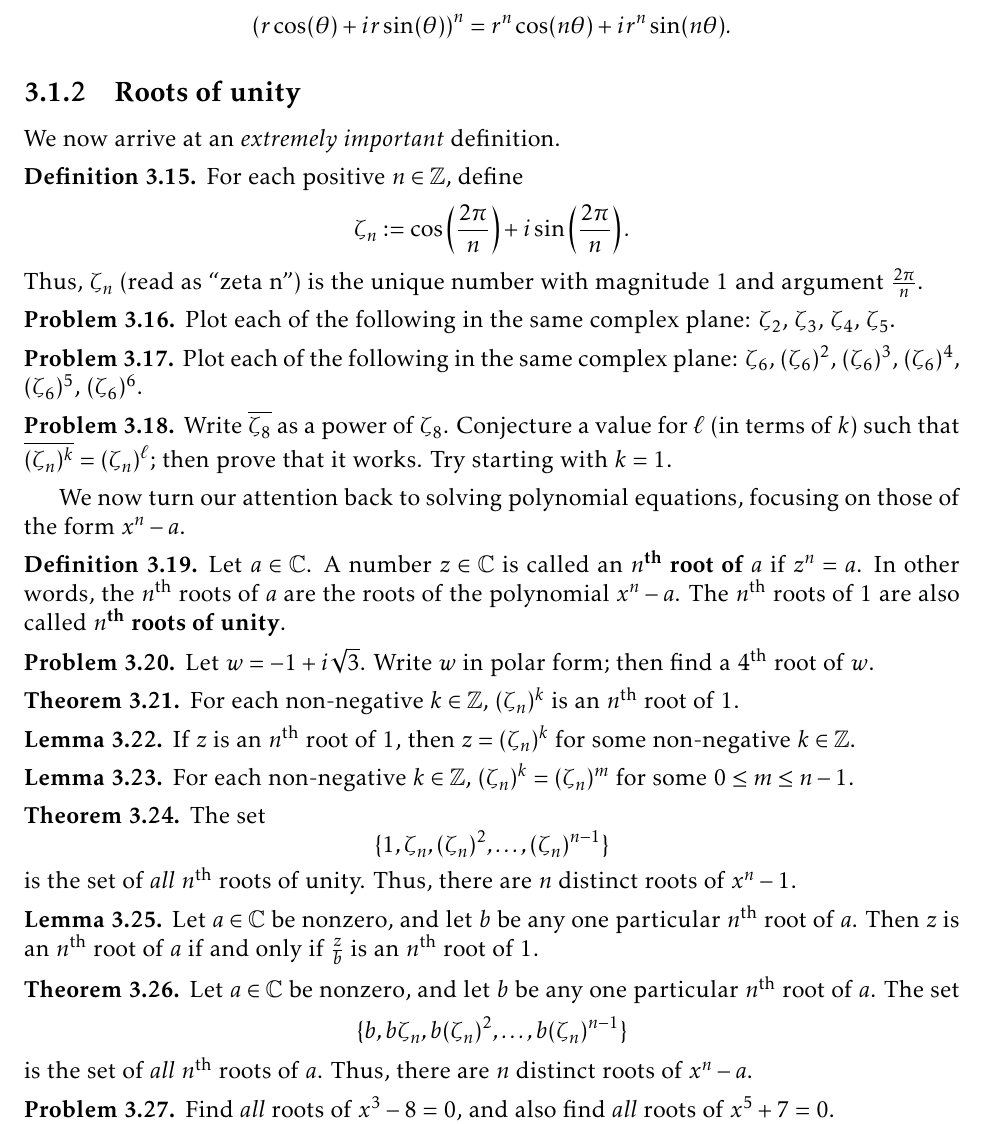
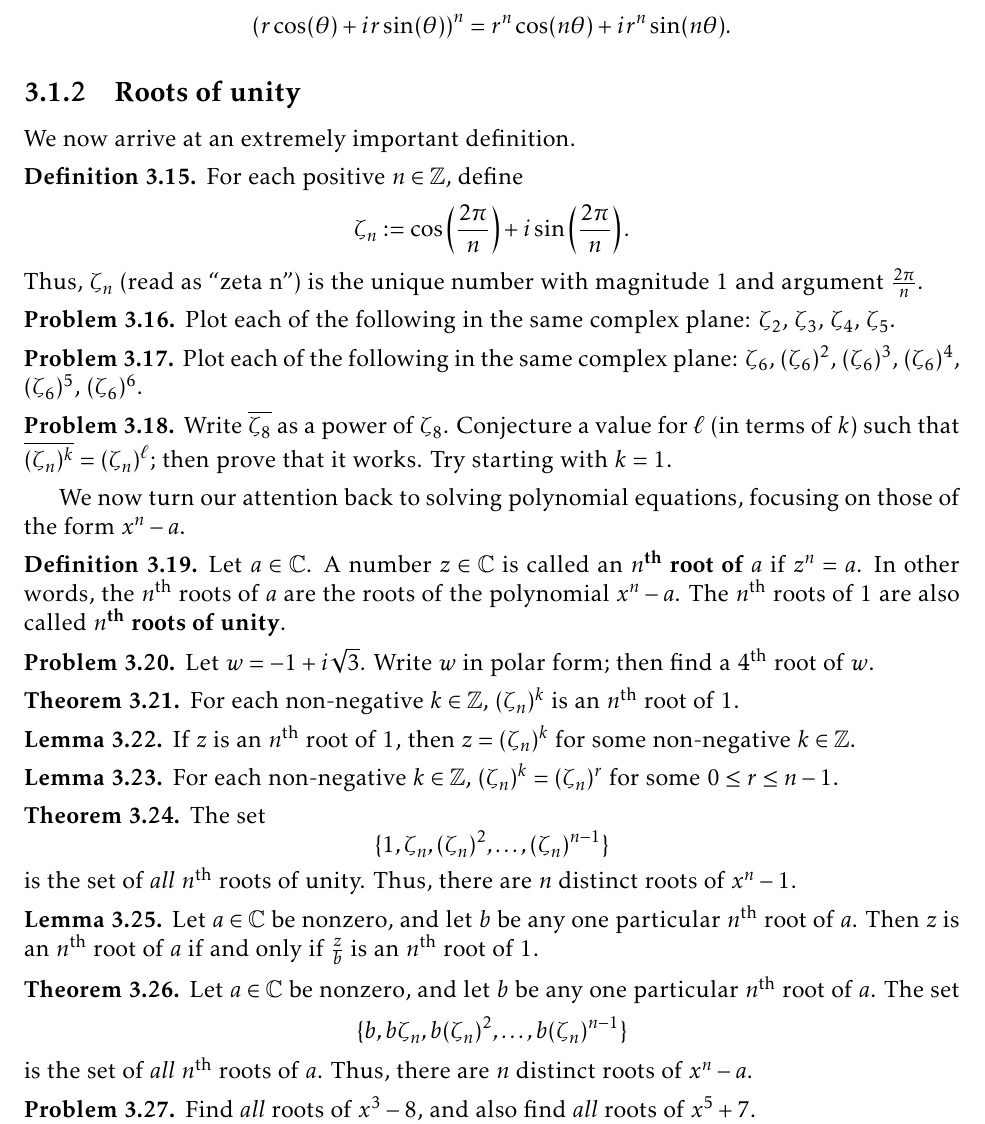
Before and after one commit to jwiscons/IBL-InsolvabilityOfQuintic, a LaTeX thesis (Spring2022/IBL-InsolvabilityOfQuintic.tex, which reads Spring2022/Fields.tex): part of page 14 of 88, cut so that both start at the same text. Compiled offline with pdfLaTeX.

Commit message:
make cosmetic edits to roots of unity section

```diff
--- a/Spring2022/Fields.tex
+++ b/Spring2022/Fields.tex
@@ -174,7 +174,7 @@ For each positive $n\in \mathbb{Z}$, \[\left(r\cos(\theta) + ir\sin(\theta)\righ
 % SUBSECTION
 % % % % % % % % % % % % % % % % % % % % % % % % % % % % % % % % % % % % % % % % % % % %
 \subsection{Roots of unity}
-We now arrive at an \emph{extremely important} definition.
+We now arrive at an extremely important definition.
 
 \begin{definition}
 For each positive $n\in \mathbb{Z}$, define \[\zeta_n := \cos\left(\frac{2\pi}{n}\right) + i\sin\left(\frac{2\pi}{n}\right).\]
@@ -212,7 +212,7 @@ If $z$ is an $n^\text{th}$ root of $1$, then $z = (\zeta_n)^k$ for some non-nega
 \end{lemma}
 
 \begin{lemma}\label{lem.ReducePowerOfZeta}
-For each non-negative $k\in \mathbb{Z}$, $(\zeta_n)^k = (\zeta_n)^m$ for some $0\le m \le n-1$.
+For each non-negative $k\in \mathbb{Z}$, $(\zeta_n)^k = (\zeta_n)^r$ for some $0\le r \le n-1$.
 \end{lemma}
 
 \begin{theorem}\label{thm.nthRoots1}
@@ -228,7 +228,7 @@ Let $a\in \mathbb{C}$ be nonzero, and let $b$ be any one particular $n^\text{th}
 \end{theorem}
 
 \begin{problem}
-Find \emph{all} roots of $x^3 - 8 = 0$, and also find \emph{all} roots of  $x^5 + 7 = 0$.
+Find \emph{all} roots of $x^3 - 8$, and also find \emph{all} roots of  $x^5 + 7$.
 \end{problem}
 
 % % % % % % % % % % % % % % % % % % % % % % % % % % % % % % % % % % % % % % % % % % % %
```
Also changed, not shown: Spring2022/IBL-InsolvabilityOfQuintic.pdf.
